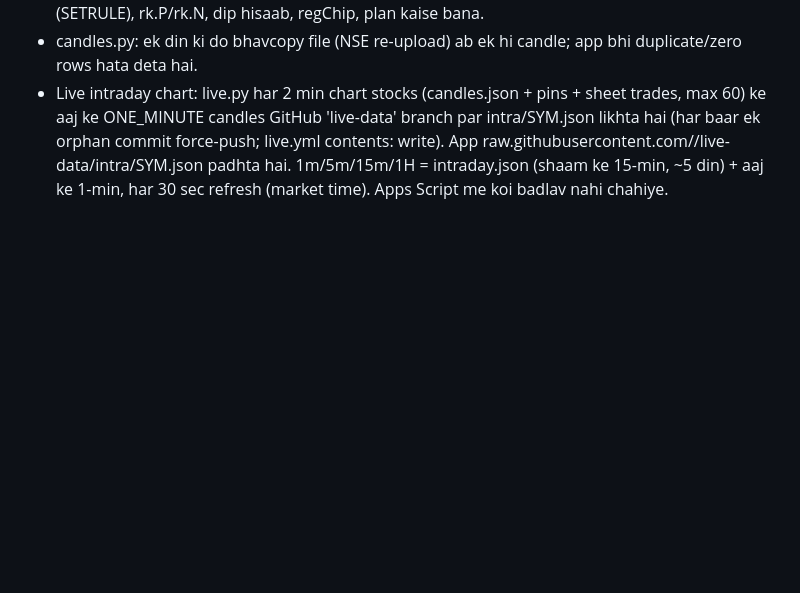
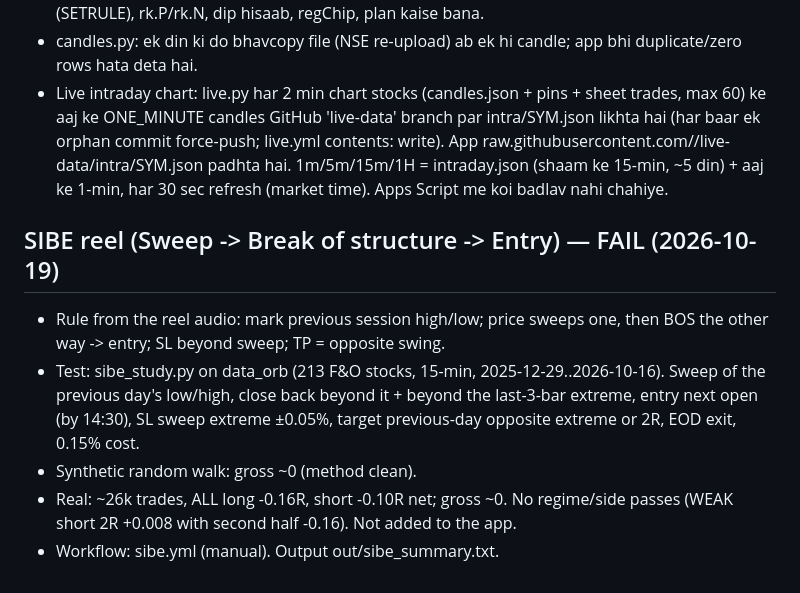
Before and after one commit to sufikipl-ops/swing-auto, a Markdown page: HANDOFF.md, the part around the change. Rendered like a GitHub page; blank space fills up the shorter version.

Commit message:
HANDOFF: SIBE reel result (fail) (#65)
Claude-Session: https://claude.ai/code/session_01KURjyXxsFFtptQ4DmWZtn4

Co-authored-by: Claude <noreply@anthropic.com>

```diff
--- a/HANDOFF.md
+++ b/HANDOFF.md
@@ -133,3 +133,10 @@ do the coding yourself (edit, test, commit, merge to main). Do not make him uplo
   GitHub 'live-data' branch par intra/SYM.json likhta hai (har baar ek orphan commit force-push; live.yml contents: write).
   App raw.githubusercontent.com/<repo>/live-data/intra/SYM.json padhta hai. 1m/5m/15m/1H = intraday.json (shaam ke 15-min,
   ~5 din) + aaj ke 1-min, har 30 sec refresh (market time). Apps Script me koi badlav nahi chahiye.
+
+## SIBE reel (Sweep -> Break of structure -> Entry) — FAIL (2026-10-19)
+- Rule from the reel audio: mark previous session high/low; price sweeps one, then BOS the other way -> entry; SL beyond sweep; TP = opposite swing.
+- Test: sibe_study.py on data_orb (213 F&O stocks, 15-min, 2025-12-29..2026-10-16). Sweep of the previous day's low/high, close back beyond it + beyond the last-3-bar extreme, entry next open (by 14:30), SL sweep extreme ±0.05%, target previous-day opposite extreme or 2R, EOD exit, 0.15% cost.
+- Synthetic random walk: gross ~0 (method clean).
+- Real: ~26k trades, ALL long -0.16R, short -0.10R net; gross ~0. No regime/side passes (WEAK short 2R +0.008 with second half -0.16). Not added to the app.
+- Workflow: sibe.yml (manual). Output out/sibe_summary.txt.
```
